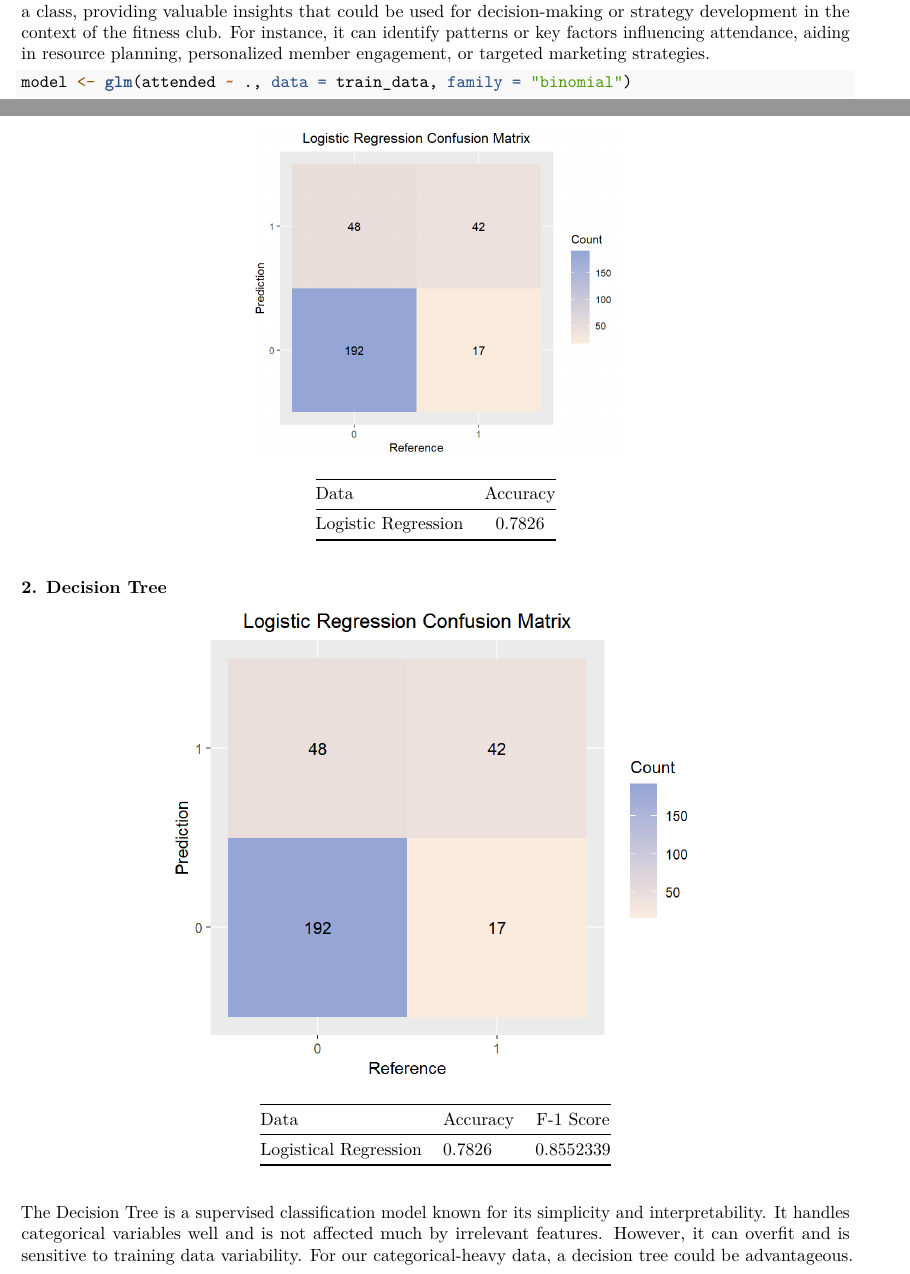
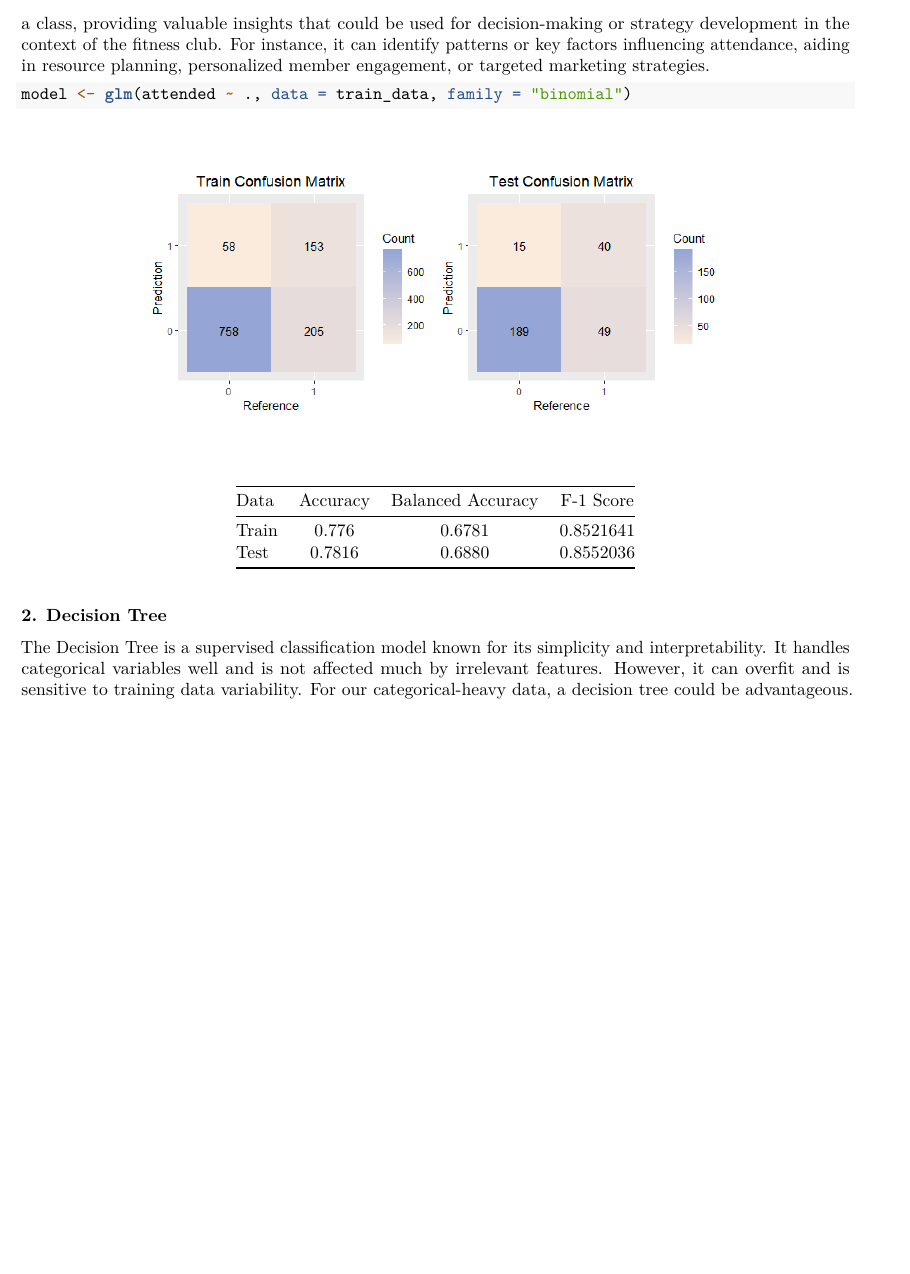
Before and after one commit to antoniovitorvb/IST-multivariate-analysis-project, an R Markdown document (project/ma-report.Rmd): two parts of pages 7 and 8 of 10 before the commit and part of page 7 of 9 after it, the two joined at a grey line, cut so that both start at the same text, the shorter picture padded with empty space. Rendered offline with R 4.5, knitr and Pandoc, then LaTeX, with nearby package versions; a font, style sheet, LaTeX package, included part or bibliography that could not be used is replaced or left out.

Commit message:
report finished

````diff
--- a/project/ma-report.Rmd
+++ b/project/ma-report.Rmd
@@ -213,14 +213,13 @@ Applying logistic regression to this dataset is appropriate because the target v
 model <- glm(attended ~ ., data = train_data, family = "binomial")
 ```
 
-```{r fig.align='center', out.width='45%', echo=FALSE}
-knitr::include_graphics("lr_confusion_matrix.png")
+```{r fig.align='center', out.width='70%', echo=FALSE}
+knitr::include_graphics("LogisticConfusionMatrix.png")
 ```
 
-<!-- ![Decision Tree Confusion Matrices](lr_confusion_matrix.png) -->
-
-| Data                  | Accuracy |
-|-----------------------|:--------:|
-| Logistic Regression   | 0.7826   |
+| Data    | Accuracy |Balanced Accuracy | F-1 Score |
+|---------|:--------:|:----------------:|:---------:|
+| Train   | 0.776    |      0.6781      | 0.8521641 |
+| Test    | 0.7816   |      0.6880      | 0.8552036 |
 
 **2. Decision Tree**
@@ -235,4 +226,3 @@ knitr::include_graphics("lr_confusion_matrix.png")
-| Logistical Regression   | 0.7826   | 0.8552339 |
 
 The Decision Tree is a supervised classification model known for its simplicity and interpretability. It handles categorical variables well and is not affected much by irrelevant features. However, it can overfit and is sensitive to training data variability. For our categorical-heavy data, a decision tree could be advantageous. To avoid overfitting, we can limit tree growth by setting constraints or prune the tree after full growth, though care must be taken to prevent underfitting with too much restriction.
 
````
Also changed, not shown: project/LogisticConfusionMatrix.png (added), project/ma-report.pdf, project/ma-report.Rmd (10 more changed lines).
